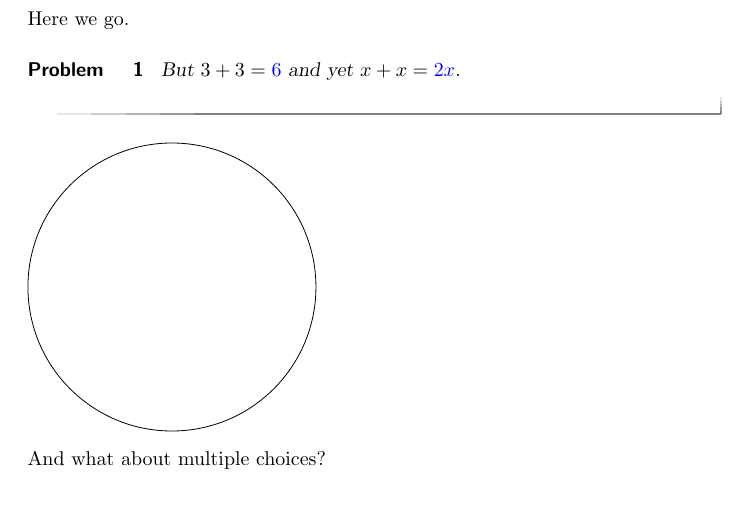
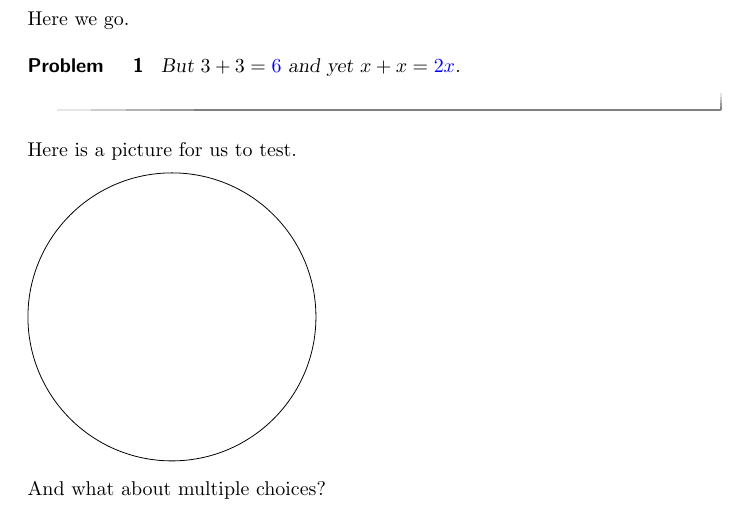
Before and after one commit to kisonecat/ximeraSample, a LaTeX document (other/another.tex): part of the page, cut so that both start at the same text. Compiled offline with pdfLaTeX.

Commit message:
new import

```diff
--- a/other/another.tex
+++ b/other/another.tex
@@ -12,6 +12,8 @@ Here we go.
 \begin{problem}
   But $3 + 3 = \answer{6}$ and yet $x + x = \answer{2x}$.
 \end{problem}
+
+Here is a picture for us to test.
 
 \begin{tikzpicture}
   \draw (0,0) circle (1in);
```
